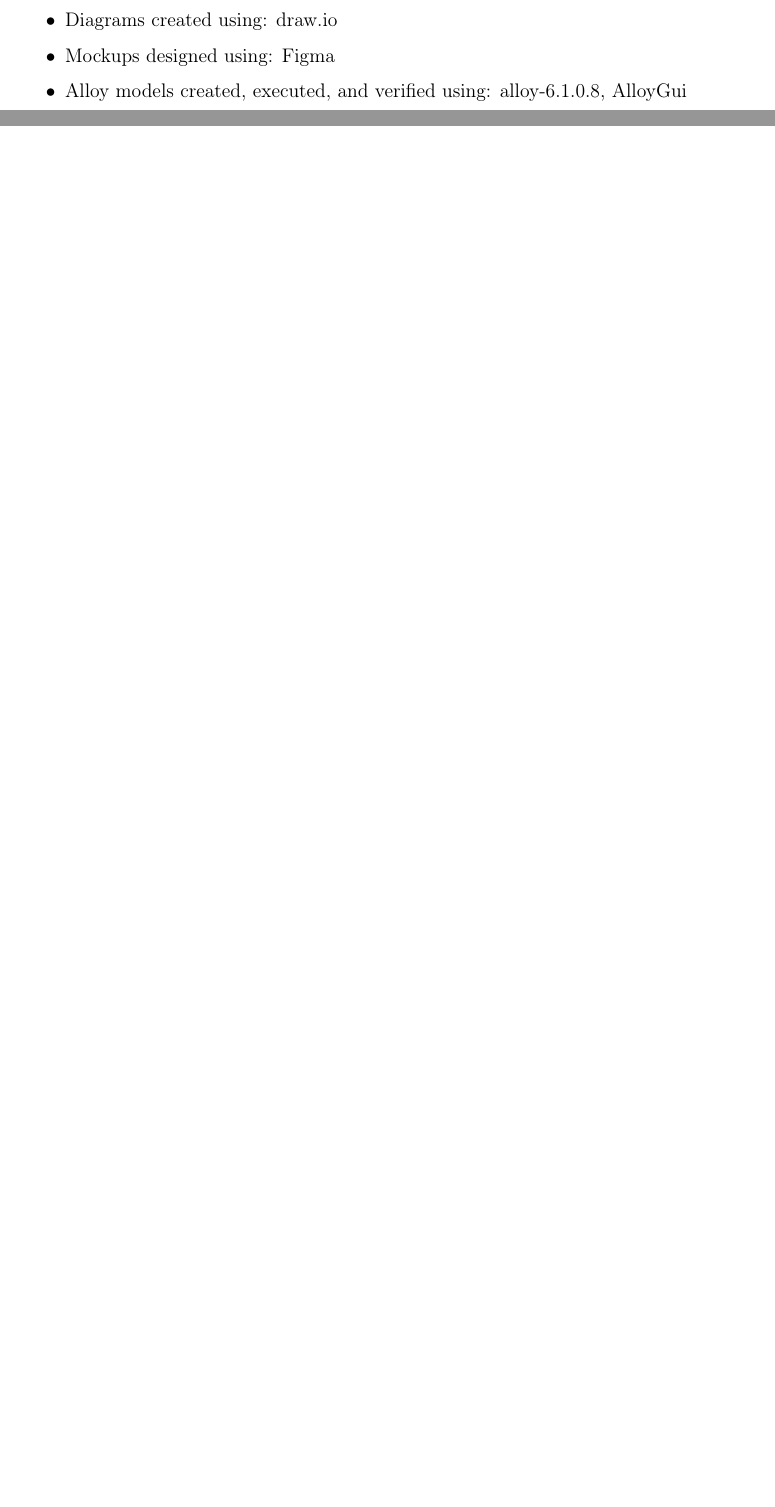
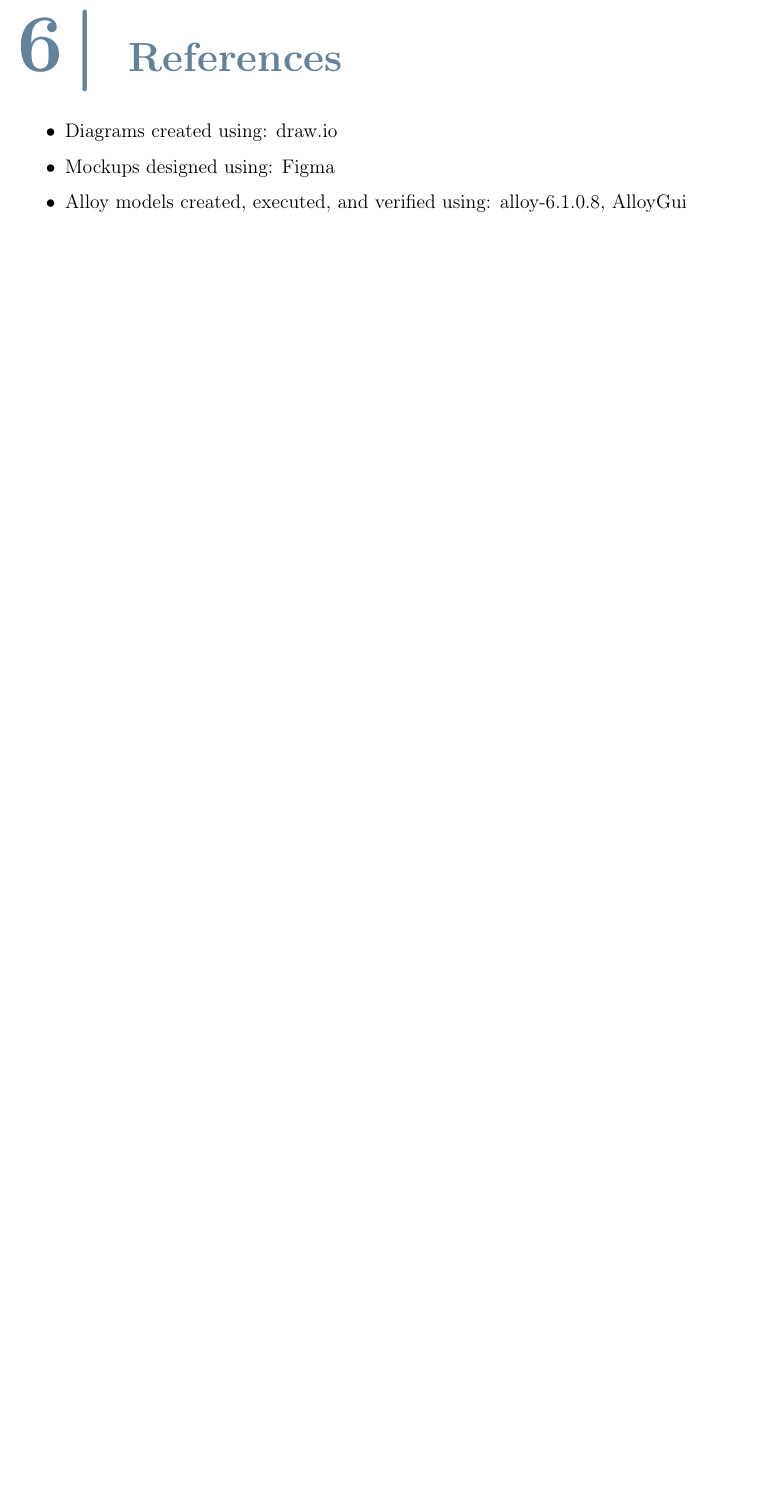
Before and after one commit to simolillo/StudentsCompanies-WebApp, a LaTeX thesis (RASD/RASD LaTex/Thesis.tex): two parts of pages 72 and 73 of 73 before the commit and part of page 72 of 72 after it, the two joined at a grey line, cut at the place of the change, the shorter picture padded with empty space. Compiled offline with pdfLaTeX.

Commit message:
last page removed

```diff
--- a/RASD/RASD LaTex/Thesis.tex
+++ b/RASD/RASD LaTex/Thesis.tex
@@ -272,6 +272,6 @@
 % \chapter*{Acknowledgements}
 % Here you may want to acknowledge someone.
 
-\cleardoublepage
+% \cleardoublepage
 
 \end{document}
```
Also changed, not shown: RASD/RASD LaTex/Thesis.tex (2 more changed lines).
